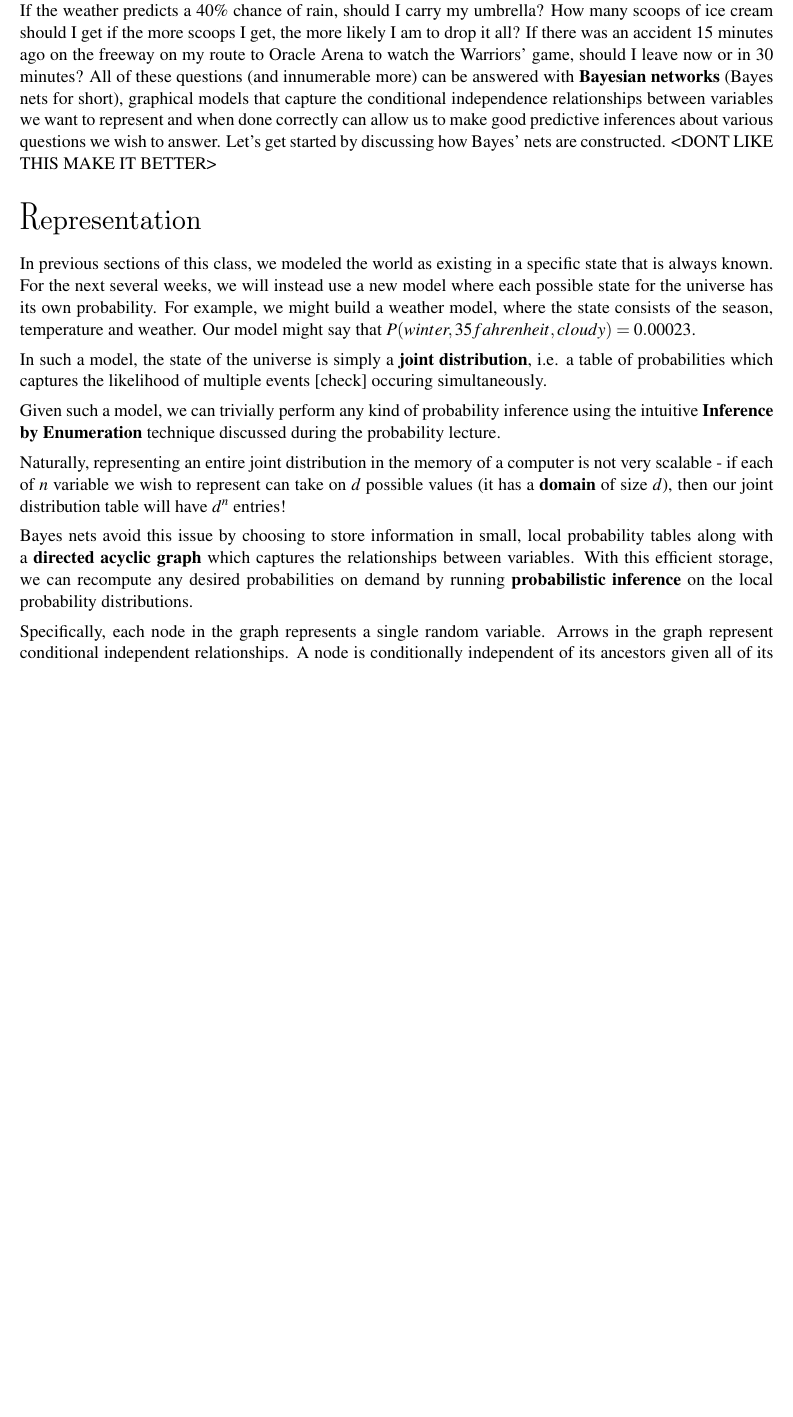
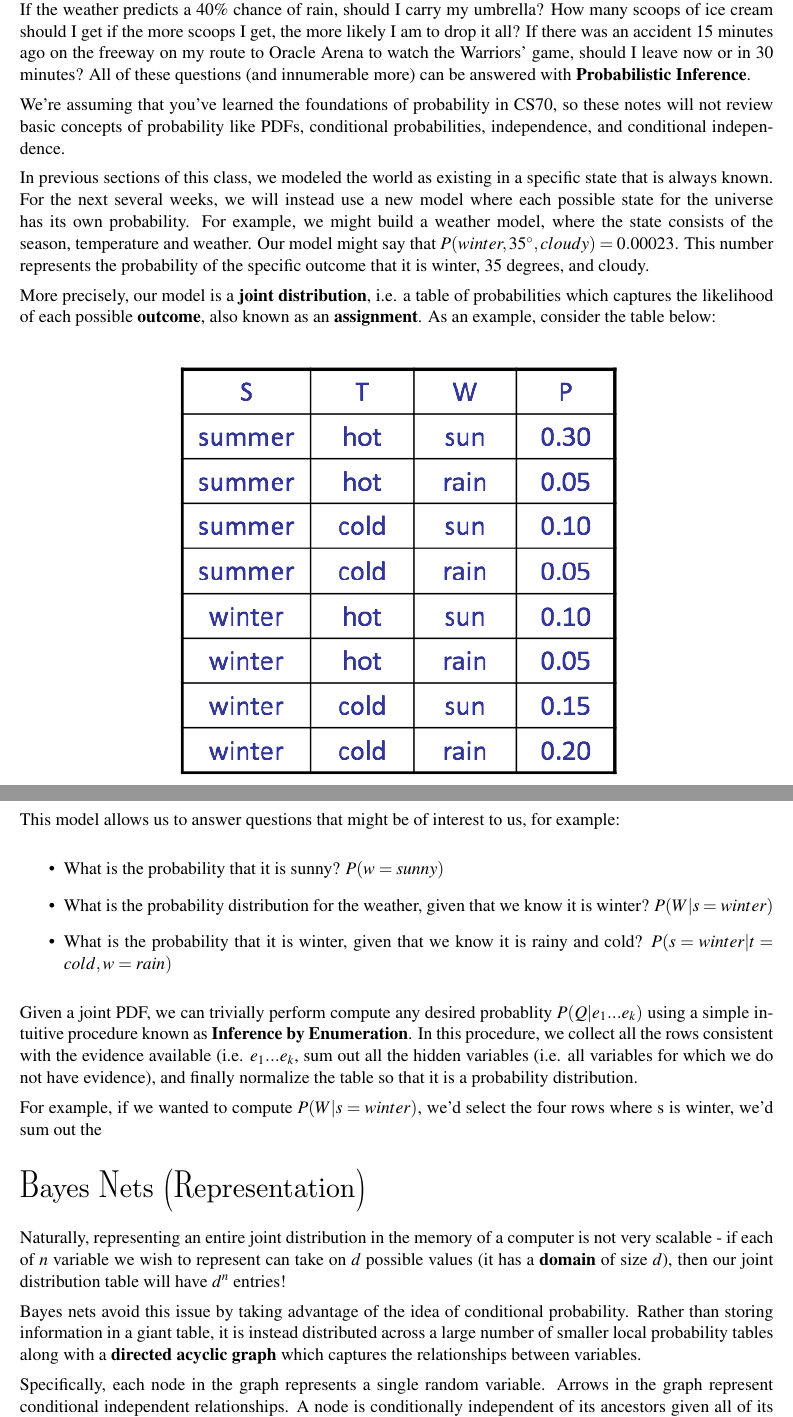
Before and after one commit to joshHug/hug188, a LaTeX document (week6/n6.tex): part of page 1 of 4 before the commit and two parts of pages 1 and 2 of 5 after it, the two joined at a grey line, cut so that both start at the same text, the shorter picture padded with empty space. Compiled offline with pdfLaTeX.

Commit message:
notes week 6

```diff
--- a/week6/n6.tex
+++ b/week6/n6.tex
@@ -23,20 +23,40 @@
 \maketitle
 \fi
 
-\section*{Bayes Nets}
-In artificial intelligence, we often want to model the relationships between various nondeterministic events. If the weather predicts a 40\% chance of rain, should I carry my umbrella? How many scoops of ice cream should I get if the more scoops I get, the more likely I am to drop it all? If there was an accident 15 minutes ago on the freeway on my route to Oracle Arena to watch the Warriors' game, should I leave now or in 30 minutes? All of these questions (and innumerable more) can be answered with \textbf{Bayesian networks} (Bayes nets for short), graphical models that capture the conditional independence relationships between variables we want to represent and when done correctly can allow us to make good predictive inferences about various questions we wish to answer. Let's get started by discussing how Bayes' nets are constructed. <DONT LIKE THIS MAKE IT BETTER>
+\section*{Probabilistic Inference}
 
-\section*{Representation}
+In artificial intelligence, we often want to model the relationships between various nondeterministic events. If the weather predicts a 40\% chance of rain, should I carry my umbrella? How many scoops of ice cream should I get if the more scoops I get, the more likely I am to drop it all? If there was an accident 15 minutes ago on the freeway on my route to Oracle Arena to watch the Warriors' game, should I leave now or in 30 minutes? All of these questions (and innumerable more) can be answered with \textbf{Probabilistic Inference}.
 
-In previous sections of this class, we modeled the world as existing in a specific state that is always known. For the next several weeks, we will instead use a new model where each possible state for the universe has its own probability. For example, we might build a weather model, where the state consists of the season, temperature and weather. Our model might say that $P(winter, 35 fahrenheit, cloudy) = 0.00023$.
+We're assuming that you've learned the foundations of probability in CS70, so these notes will not review basic concepts of probability like PDFs, conditional probabilities, independence, and conditional independence.
 
-In such a model, the state of the universe is simply a \textbf{joint distribution}, i.e. a table of probabilities which captures the likelihood of multiple events [check] occuring simultaneously.
+In previous sections of this class, we modeled the world as existing in a specific state that is always known. For the next several weeks, we will instead use a new model where each possible state for the universe has its own probability. For example, we might build a weather model, where the state consists of the season, temperature and weather. Our model might say that $P(winter, 35^\circ, cloudy) = 0.00023$. This number represents the probability of the specific outcome that it is winter, 35 degrees, and cloudy.
 
-Given such a model, we can trivially perform any kind of probability inference using the intuitive \textbf{Inference by Enumeration} technique discussed during the probability lecture.
+More precisely, our model is a \textbf{joint distribution}, i.e. a table of probabilities which captures the likelihood of each possible \textbf{outcome}, also known as an \textbf{assignment}. As an example, consider the table below:
+
+
+\begin{center}
+	\includegraphics[width=10cm]{img/pdf_example}
+\end{center}
+
+This model allows us to answer questions that might be of interest to us, for example:
+
+\begin{itemize}
+\item What is the probability that it is sunny? $P(w = sunny)$
+\item What is the probability distribution for the weather, given that we know it is winter? $P(W | s = winter)$
+\item What is the probability that it is winter, given that we know it is rainy and cold? $P(s = winter | t = cold, w = rain)$
+\end{itemize}
+
+Given a joint PDF, we can trivially perform compute any desired probablity $P(Q|e_1...e_k)$ using a simple intuitive procedure known as \textbf{Inference by Enumeration}. In this procedure, we collect all the rows consistent with the evidence available (i.e. $e_1...e_k$, sum out all the hidden variables (i.e. all variables for which we do not have evidence), and finally normalize the table so that it is a probability distribution.
+
+For example, if we wanted to compute $P(W | s = winter)$, we'd select the four rows where s is winter, we'd sum out the
+
+
+
+\section*{Bayes Nets (Representation)}
 
 Naturally, representing an entire joint distribution in the memory of a computer is not very scalable - if each of $n$ variable we wish to represent can take on $d$ possible values (it has a \textbf{domain} of size $d$), then our joint distribution table will have $d^n$ entries!
 
-Bayes nets avoid this issue by choosing to store information in small, local probability tables along with a \textbf{directed acyclic graph} which captures the relationships between variables. With this efficient storage, we can recompute any desired probabilities on demand by running \textbf{probabilistic inference} on the local probability distributions.
+Bayes nets avoid this issue by taking advantage of the idea of conditional probability. Rather than storing information in a giant table, it is instead distributed across a large number of smaller local probability tables along with a \textbf{directed acyclic graph} which captures the relationships between variables.
 
 Specifically, each node in the graph represents a single random variable. Arrows in the graph represent conditional independent relationships. A node is conditionally independent of its ancestors given all of its parents. Thus, if we have a node representing variable Q, we store $P(Q | X_1, X_2, ..., X_N)$, where $X_1, ..., X_N$ are the parents of Q.
 
```
Also changed, not shown: week6/img/pdf_example.png (added), week6/n6.tex (8 more changed lines).
